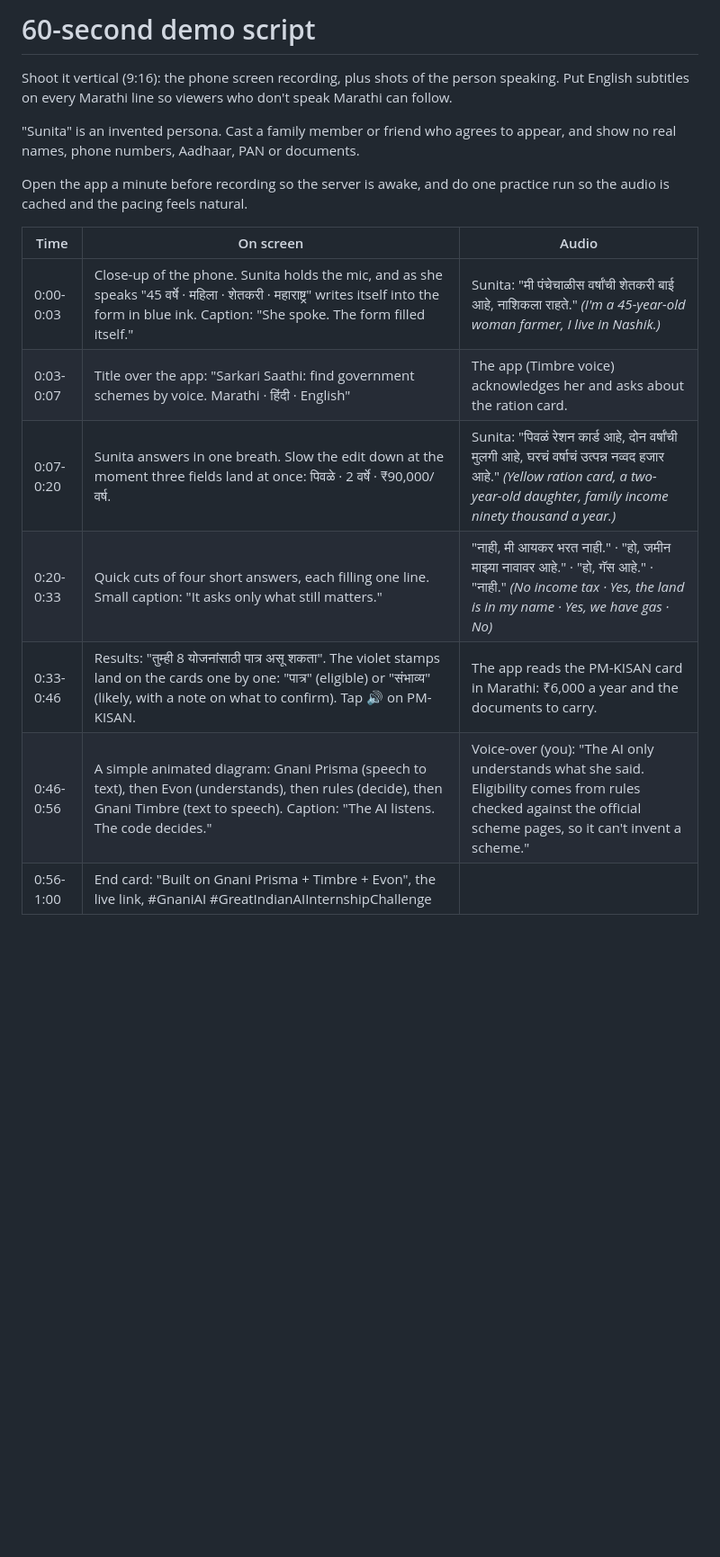
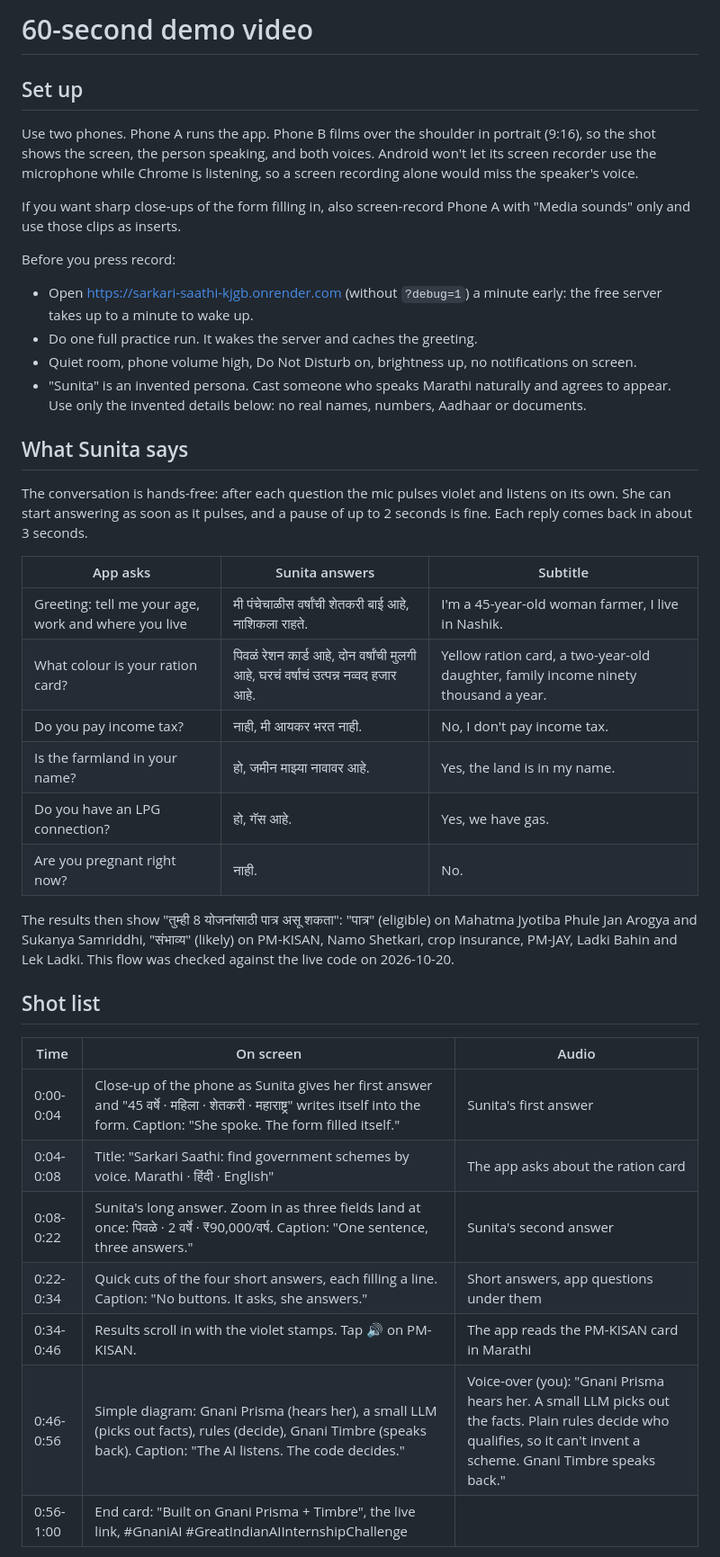
Before and after one commit to sahil454521/sarkari-saathi, a Markdown page: docs/demo-script.md, the part around one of its changes. Shown at 90% size. GitHub-like rendering; blank space fills up the shorter version.

Commit message:
docs: final post drafts and 60-second video plan for the hands-free app

```diff
--- a/docs/demo-script.md
+++ b/docs/demo-script.md
@@ -1,18 +1,42 @@
-# 60-second demo script
+# 60-second demo video
 
-Shoot it vertical (9:16): the phone screen recording, plus shots of the person speaking. Put English subtitles on every Marathi line so viewers who don't speak Marathi can follow.
+## Set up
 
-"Sunita" is an invented persona. Cast a family member or friend who agrees to appear, and show no real names, phone numbers, Aadhaar, PAN or documents.
+Use two phones. Phone A runs the app. Phone B films over the shoulder in portrait (9:16), so the shot shows the screen, the person speaking, and both voices. Android won't let its screen recorder use the microphone while Chrome is listening, so a screen recording alone would miss the speaker's voice.
 
-Open the app a minute before recording so the server is awake, and do one practice run so the audio is cached and the pacing feels natural.
+If you want sharp close-ups of the form filling in, also screen-record Phone A with "Media sounds" only and use those clips as inserts.
+
+Before you press record:
+
+- Open https://sarkari-saathi-kjgb.onrender.com (without `?debug=1`) a minute early: the free server takes up to a minute to wake up.
+- Do one full practice run. It wakes the server and caches the greeting.
+- Quiet room, phone volume high, Do Not Disturb on, brightness up, no notifications on screen.
+- "Sunita" is an invented persona. Cast someone who speaks Marathi naturally and agrees to appear. Use only the invented details below: no real names, numbers, Aadhaar or documents.
+
+## What Sunita says
+
+The conversation is hands-free: after each question the mic pulses violet and listens on its own. She can start answering as soon as it pulses, and a pause of up to 2 seconds is fine. Each reply comes back in about 3 seconds.
+
+| App asks | Sunita answers | Subtitle |
+|---|---|---|
+| Greeting: tell me your age, work and where you live | मी पंचेचाळीस वर्षांची शेतकरी बाई आहे, नाशिकला राहते. | I'm a 45-year-old woman farmer, I live in Nashik. |
+| What colour is your ration card? | पिवळं रेशन कार्ड आहे, दोन वर्षांची मुलगी आहे, घरचं वर्षाचं उत्पन्न नव्वद हजार आहे. | Yellow ration card, a two-year-old daughter, family income ninety thousand a year. |
+| Do you pay income tax? | नाही, मी आयकर भरत नाही. | No, I don't pay income tax. |
+| Is the farmland in your name? | हो, जमीन माझ्या नावावर आहे. | Yes, the land is in my name. |
+| Do you have an LPG connection? | हो, गॅस आहे. | Yes, we have gas. |
+| Are you pregnant right now? | नाही. | No. |
+
+The results then show "तुम्ही 8 योजनांसाठी पात्र असू शकता": "पात्र" (eligible) on Mahatma Jyotiba Phule Jan Arogya and Sukanya Samriddhi, "संभाव्य" (likely) on PM-KISAN, Namo Shetkari, crop insurance, PM-JAY, Ladki Bahin and Lek Ladki. This flow was checked against the live code on 2026-10-20.
+
+## Shot list
 
 | Time | On screen | Audio |
 |---|---|---|
-| 0:00-0:03 | Close-up of the phone. Sunita holds the mic, and as she speaks "45 वर्षे · महिला · शेतकरी · महाराष्ट्र" writes itself into the form in blue ink. Caption: "She spoke. The form filled itself." | Sunita: "मी पंचेचाळीस वर्षांची शेतकरी बाई आहे, नाशिकला राहते." *(I'm a 45-year-old woman farmer, I live in Nashik.)* |
-| 0:03-0:07 | Title over the app: "Sarkari Saathi: find government schemes by voice. Marathi · हिंदी · English" | The app (Timbre voice) acknowledges her and asks about the ration card. |
-| 0:07-0:20 | Sunita answers in one breath. Slow the edit down at the moment three fields land at once: पिवळे · 2 वर्षे · ₹90,000/वर्ष. | Sunita: "पिवळं रेशन कार्ड आहे, दोन वर्षांची मुलगी आहे, घरचं वर्षाचं उत्पन्न नव्वद हजार आहे." *(Yellow ration card, a two-year-old daughter, family income ninety thousand a year.)* |
-| 0:20-0:33 | Quick cuts of four short answers, each filling one line. Small caption: "It asks only what still matters." | "नाही, मी आयकर भरत नाही." · "हो, जमीन माझ्या नावावर आहे." · "हो, गॅस आहे." · "नाही." *(No income tax · Yes, the land is in my name · Yes, we have gas · No)* |
-| 0:33-0:46 | Results: "तुम्ही 8 योजनांसाठी पात्र असू शकता". The violet stamps land on the cards one by one: "पात्र" (eligible) or "संभाव्य" (likely, with a note on what to confirm). Tap 🔊 on PM-KISAN. | The app reads the PM-KISAN card in Marathi: ₹6,000 a year and the documents to carry. |
-| 0:46-0:56 | A simple animated diagram: Gnani Prisma (speech to text), then Evon (understands), then rules (decide), then Gnani Timbre (text to speech). Caption: "The AI listens. The code decides." | Voice-over (you): "The AI only understands what she said. Eligibility comes from rules checked against the official scheme pages, so it can't invent a scheme." |
-| 0:56-1:00 | End card: "Built on Gnani Prisma + Timbre + Evon", the live link, #GnaniAI #GreatIndianAIInternshipChallenge | |
+| 0:00-0:04 | Close-up of the phone as Sunita gives her first answer and "45 वर्षे · महिला · शेतकरी · महाराष्ट्र" writes itself into the form. Caption: "She spoke. The form filled itself." | Sunita's first answer |
+| 0:04-0:08 | Title: "Sarkari Saathi: find government schemes by voice. Marathi · हिंदी · English" | The app asks about the ration card |
+| 0:08-0:22 | Sunita's long answer. Zoom in as three fields land at once: पिवळे · 2 वर्षे · ₹90,000/वर्ष. Caption: "One sentence, three answers." | Sunita's second answer |
+| 0:22-0:34 | Quick cuts of the four short answers, each filling a line. Caption: "No buttons. It asks, she answers." | Short answers, app questions under them |
+| 0:34-0:46 | Results scroll in with the violet stamps. Tap 🔊 on PM-KISAN. | The app reads the PM-KISAN card in Marathi |
+| 0:46-0:56 | Simple diagram: Gnani Prisma (hears her), a small LLM (picks out facts), rules (decide), Gnani Timbre (speaks back). Caption: "The AI listens. The code decides." | Voice-over (you): "Gnani Prisma hears her. A small LLM picks out the facts. Plain rules decide who qualifies, so it can't invent a scheme. Gnani Timbre speaks back." |
+| 0:56-1:00 | End card: "Built on Gnani Prisma + Timbre", the live link, #GnaniAI #GreatIndianAIInternshipChallenge | |
 
```
Also changed, not shown: other parts of docs/demo-script.md (+7 -1 lines), docs/posts.md (+18 -19 lines).
